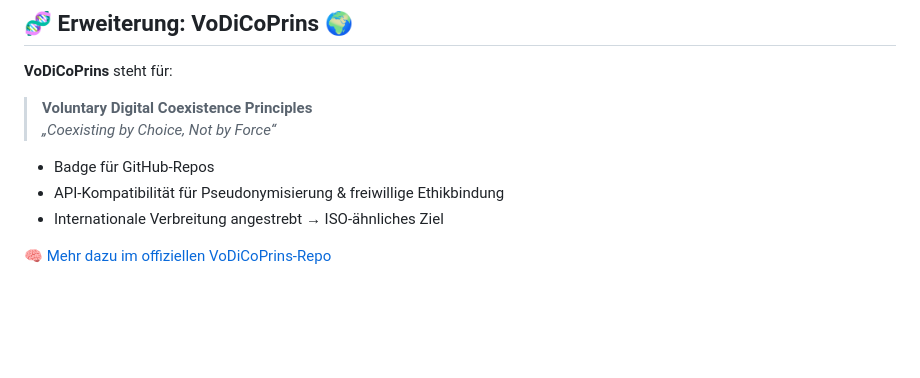
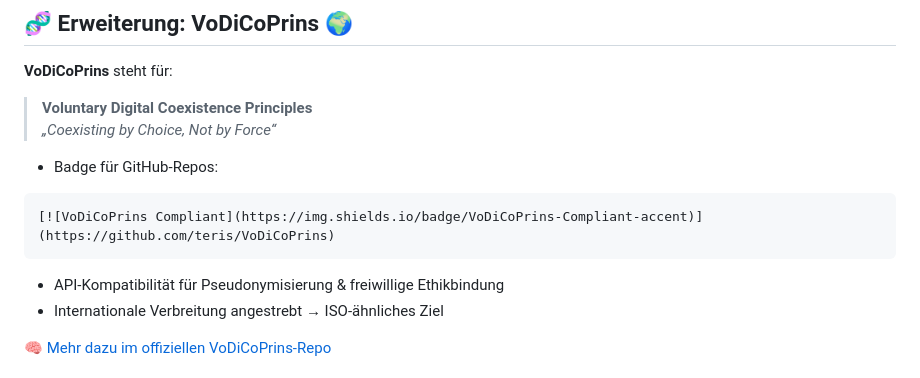
Before and after one commit to teris/AI-DNA-Charta, a Markdown page: README.md, the part around the change. Drawn GitHub-style; blank space fills up the shorter version.

````diff
--- a/README.md
+++ b/README.md
@@ -84,7 +84,12 @@ Python-Tool zur automatisierten Prüfung von Layer-1-Regeln.
 > **Voluntary Digital Coexistence Principles**
 > _„Coexisting by Choice, Not by Force“_
 
-- Badge für GitHub-Repos
+- Badge für GitHub-Repos:
+
+```markdown
+[![VoDiCoPrins Compliant](https://img.shields.io/badge/VoDiCoPrins-Compliant-accent)](https://github.com/teris/VoDiCoPrins)
+```
+
 - API-Kompatibilität für Pseudonymisierung & freiwillige Ethikbindung
 - Internationale Verbreitung angestrebt → ISO-ähnliches Ziel
 
````
